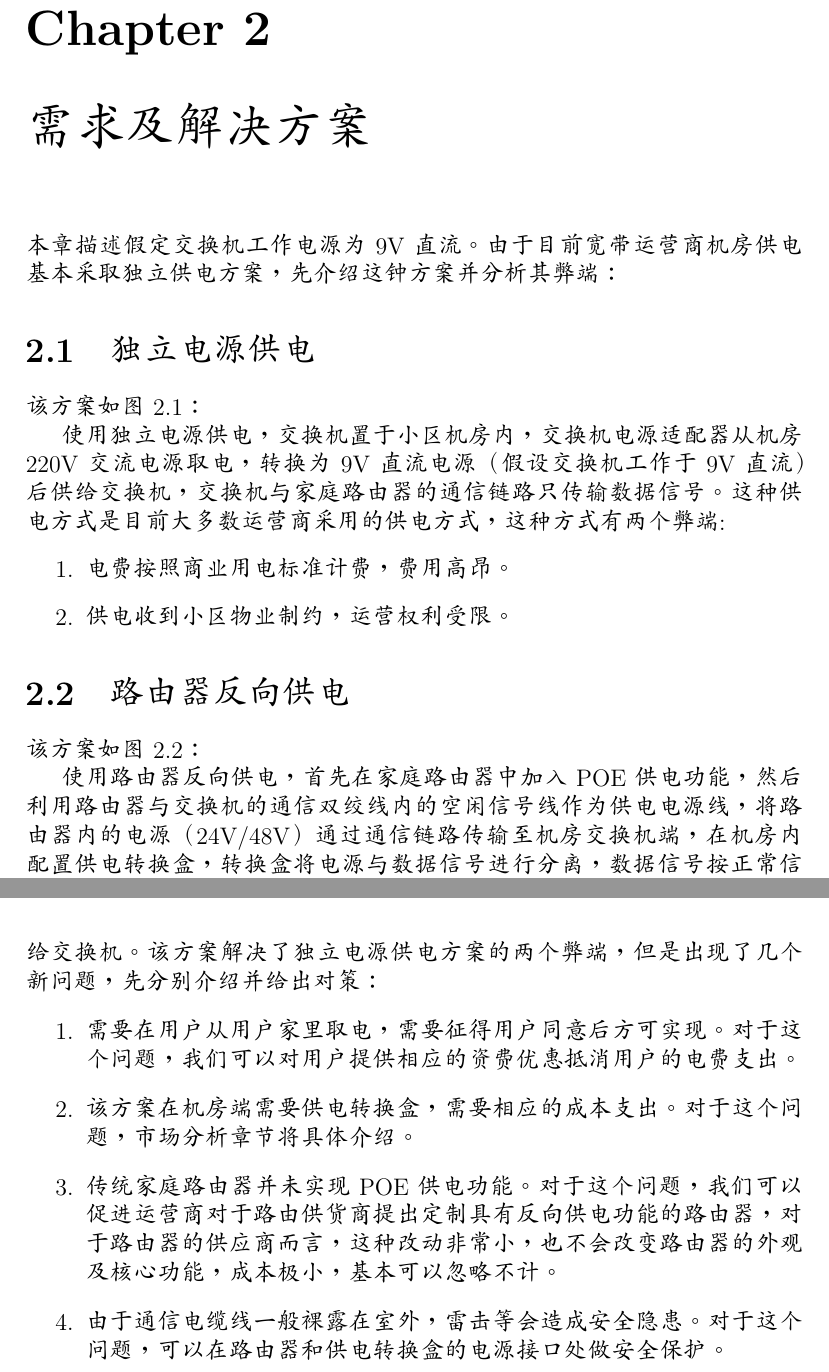
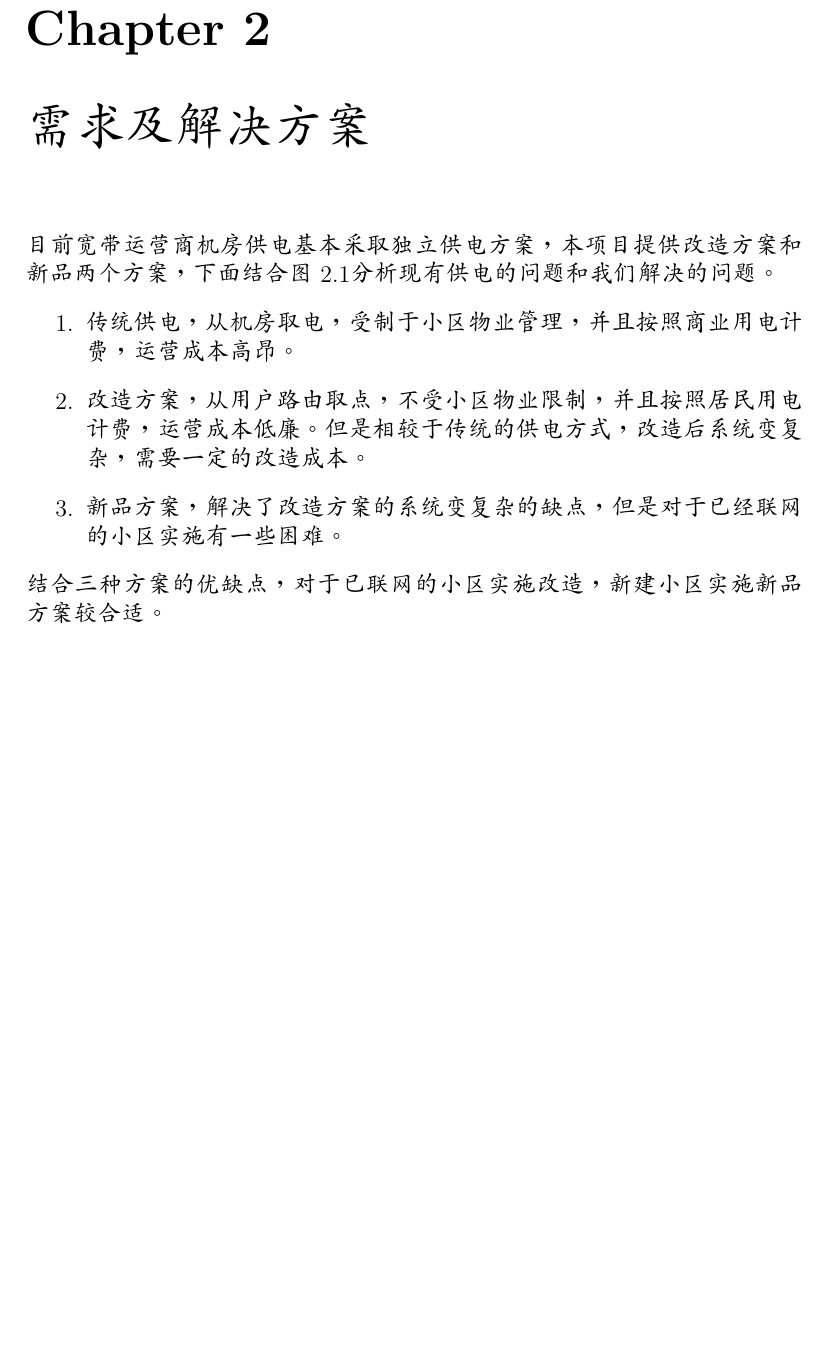
Before and after one commit to yougukepp/doc, a LaTeX document (plan.tex): two parts of pages 5 and 6 of 10 before the commit and part of page 5 of 9 after it, the two joined at a grey line, cut so that both start at the same text, the shorter picture padded with empty space. Compiled offline with XeLaTeX.

Commit message:
修改为提供给外部的文档

```diff
--- a/plan.tex
+++ b/plan.tex
@@ -54,20 +38,17 @@
 \chapter{需求及解决方案}
-本章描述假定交换机工作电源为9V直流。由于目前宽带运营商机房供电基本采取独立供电方案，先介绍这钟方案并分析其弊端：
-\section{独立电源供电}
-该方案如图\ref{独立电源供电}：
+目前宽带运营商机房供电基本采取独立供电方案，本项目提供改造方案和新品两个方案，下面结合图\ref{供电}分析现有供电的问题和我们解决的问题。
+\begin{enumerate}
+    \item 传统供电，从机房取电，受制于小区物业管理，并且按照商业用电计费，运营成本高昂。
+    \item 改造方案，从用户路由取点，不受小区物业限制，并且按照居民用电计费，运营成本低廉。但是相较于传统的供电方式，改造后系统变复杂，需要一定的改造成本。
+    \item 新品方案，解决了改造方案的系统变复杂的缺点，但是对于已经联网的小区实施有一些困难。
+\end{enumerate}
+结合三种方案的优缺点，对于已联网的小区实施改造，新建小区实施新品方案较合适。
 \begin{figure}
     \begin{center}
-    \includegraphics[width=0.5\textwidth]{fig/传统供电.jpg}
-    \caption{独立电源供电}
-    \label{独立电源供电}
+    %\includegraphics[width=0.5\textwidth]{fig/供电.jpg}
+    \includegraphics[width=0.9\textwidth]{fig/供电.jpg}
+    \caption{供电方案}
+    \label{供电}
     \end{center}
 \end{figure}
 
-使用独立电源供电，交换机置于小区机房内，交换机电源适配器从机房220V交流电源取电，转换为9V直流电源（假设交换机工作于9V直流）后供给交换机，交换机与家庭路由器的通信链路只传输数据信号。
-这种供电方式是目前大多数运营商采用的供电方式，这种方式有两个弊端:
-\begin{enumerate}
-    \item 电费按照商业用电标准计费，费用高昂。
-    \item 供电收到小区物业制约，运营权利受限。
-\end{enumerate}
-\section{路由器反向供电}
-该方案如图\ref{路由器反向供电}：
@@ -78,15 +55,3 @@
-    \label{路由器反向供电}
-    \end{center}
-\end{figure}
-
-使用路由器反向供电，首先在家庭路由器中加入POE供电功能，然后利用路由器与交换机的通信双绞线内的空闲信号线作为供电电源线，将路由器内的电源（24V/48V）通过通信链路传输至机房交换机端，在机房内配置供电转换盒，转换盒将电源与数据信号进行分离，数据信号按正常信号连接方式连接至交换机，电源按照交换机供电要求转换为9V直流后供给交换机。
-该方案解决了独立电源供电方案的两个弊端，但是出现了几个新问题，先分别介绍并给出对策：
-\begin{enumerate}
-    \item 需要在用户从用户家里取电，需要征得用户同意后方可实现。对于这个问题，我们可以对用户提供相应的资费优惠抵消用户的电费支出。
-    \item 该方案在机房端需要供电转换盒，需要相应的成本支出。对于这个问题，市场分析章节将具体介绍。
-    \item 传统家庭路由器并未实现POE供电功能。对于这个问题，我们可以促进运营商对于路由供货商提出定制具有反向供电功能的路由器，对于路由器的供应商而言，这种改动非常小，也不会改变路由器的外观及核心功能，成本极小，基本可以忽略不计。
-    \item 由于通信电缆线一般裸露在室外，雷击等会造成安全隐患。对于这个问题，可以在路由器和供电转换盒的电源接口处做安全保护。
-\end{enumerate}
 \chapter{市场分析}
 本章结合路由器反向供电方案，首先计算单台交换机的改造成本，然后分析其产生的效益，最后分析全球市场容量。
 \section{成本}
```
Also changed, not shown: fig/供电.jpg (added), plan.tex (34 more changed lines), 1 other file.
